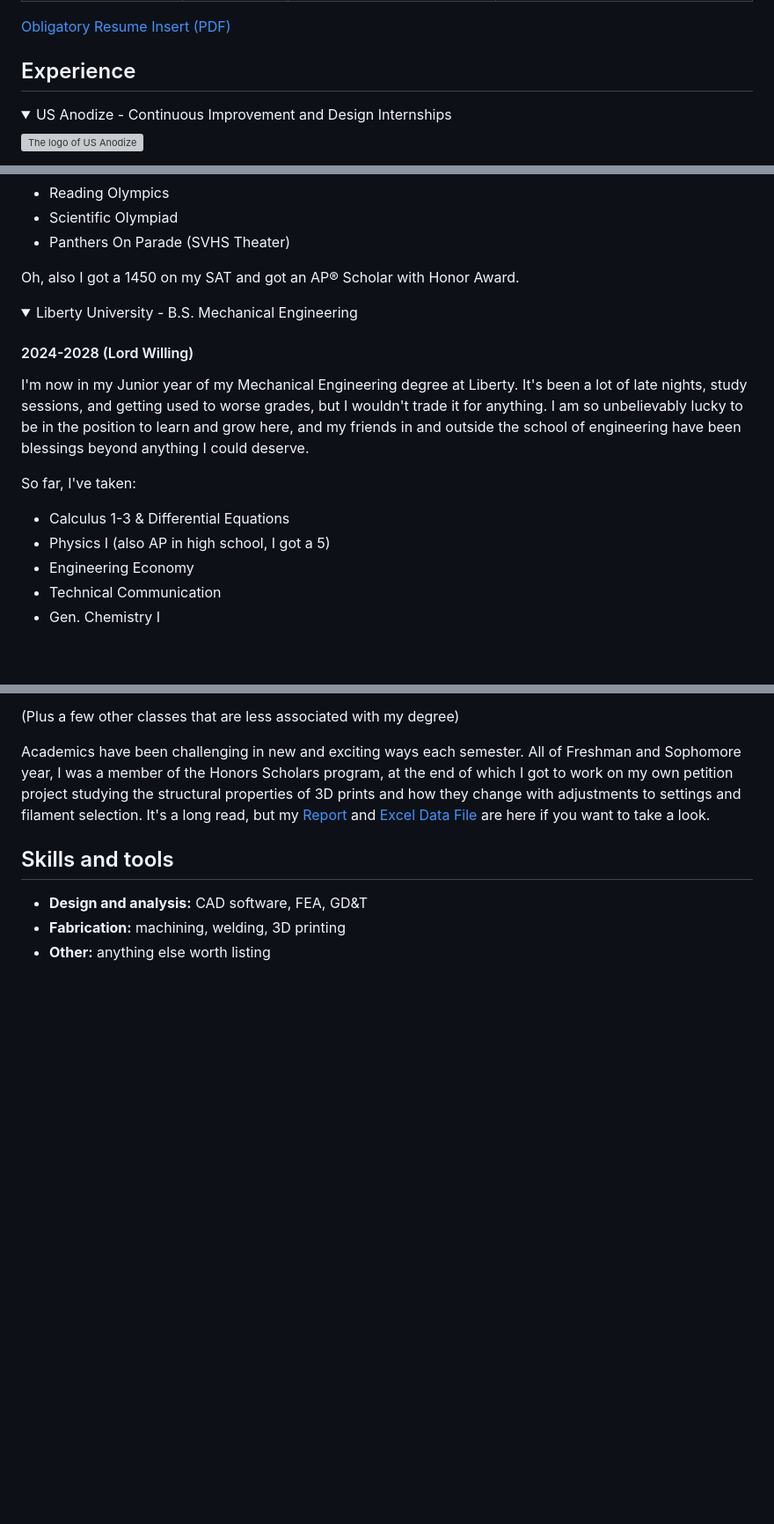
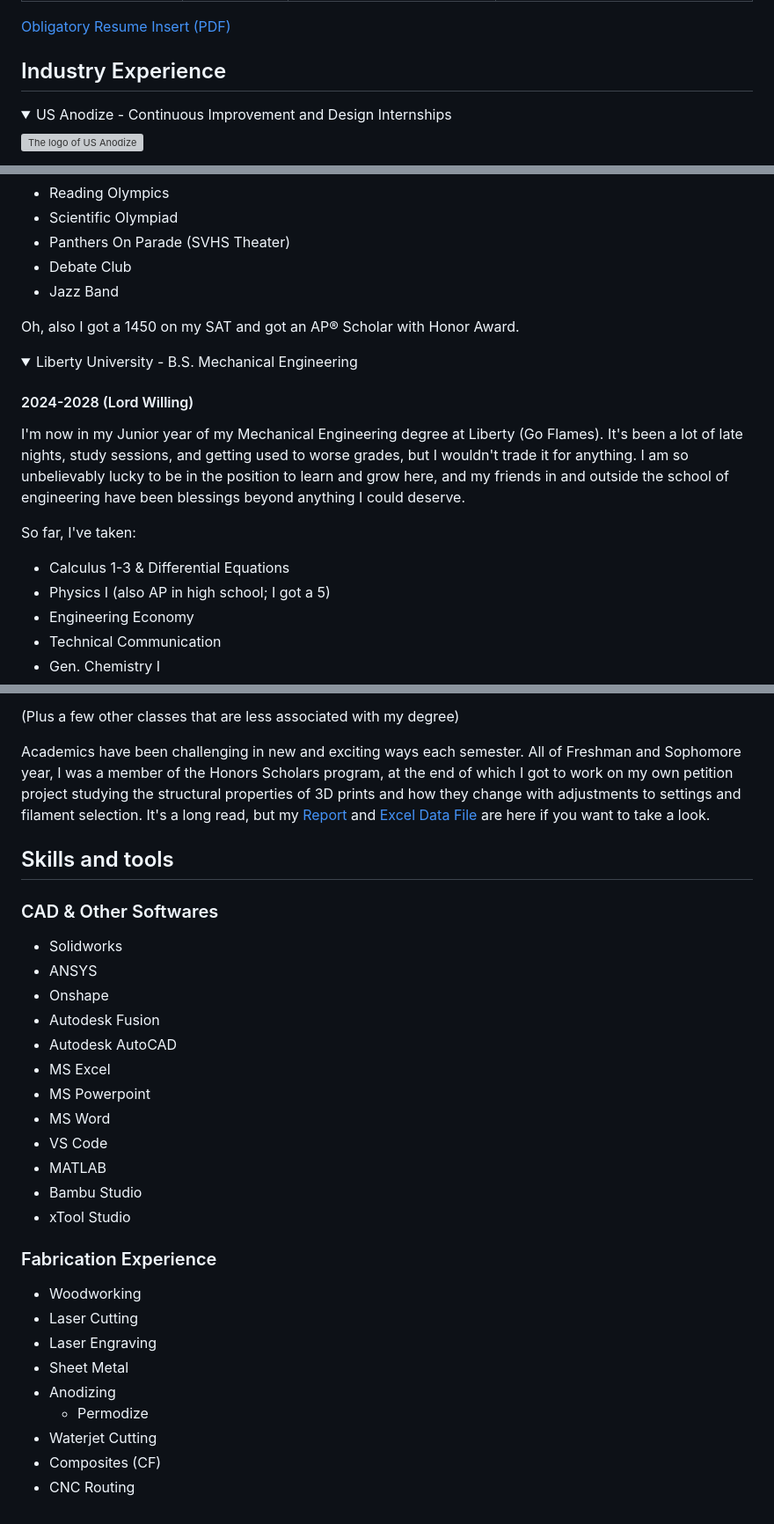
Before and after one commit to UndefeatedOrca/larsenprints1130-web.github.io, a Markdown page: src/pages/professional.md, 3 parts joined by grey strips. Shown at 88% size. Rendered like a GitHub page; folded sections open; blank space fills up the shorter version; grey boxes are pictures that could not be loaded.

```diff
--- a/src/pages/professional.md
+++ b/src/pages/professional.md
@@ -7,7 +7,7 @@ intro: How, What, When, and Where I Have Worked
 
 <a href="/resume.pdf" target="_blank" rel="noopener">Obligatory Resume Insert (PDF)</a>
 
-## Experience
+## Industry Experience
 
 <details open>
 <summary> US Anodize - Continuous Improvement and Design Internships</summary>
@@ -66,6 +66,8 @@ Clubs (alphabetical):
 - Reading Olympics
 - Scientific Olympiad
 - Panthers On Parade (SVHS Theater)
+- Debate Club
+- Jazz Band
 
 </div>
 
@@ -78,14 +80,14 @@ Oh, also I got a 1450 on my SAT and got an AP® Scholar with Honor Award.
 
 #### 2024-2028 (Lord Willing)
 
-I'm now in my Junior year of my Mechanical Engineering degree at Liberty. It's been a lot of late nights, study sessions, and getting used to worse grades, but I wouldn't trade it for anything. I am so unbelievably lucky to be in the position to learn and grow here, and my friends in and outside the school of engineering have been blessings beyond anything I could deserve.
+I'm now in my Junior year of my Mechanical Engineering degree at Liberty (Go Flames). It's been a lot of late nights, study sessions, and getting used to worse grades, but I wouldn't trade it for anything. I am so unbelievably lucky to be in the position to learn and grow here, and my friends in and outside the school of engineering have been blessings beyond anything I could deserve.
 
 So far, I've taken:
 
 <div class="cols">
 
 - Calculus 1-3 & Differential Equations
-- Physics I (also AP in high school, I got a 5)
+- Physics I (also AP in high school; I got a 5)
 - Engineering Economy
 - Technical Communication
 - Gen. Chemistry I
@@ -114,6 +116,36 @@ Academics have been challenging in new and exciting ways each semester. All of F
 
 ## Skills and tools
 
-- **Design and analysis:** CAD software, FEA, GD&T
-- **Fabrication:** machining, welding, 3D printing
-- **Other:** anything else worth listing
+### CAD & Other Softwares
+<div class="sorted cols-3">
+
+- Solidworks
+- ANSYS
+- Onshape
+- Autodesk Fusion
+- Autodesk AutoCAD
+- MS Excel
+- MS Powerpoint
+- MS Word
+- VS Code
+- MATLAB
+- Bambu Studio
+- xTool Studio
+
+
+</div>
+
+### Fabrication Experience
+
+<div class="sorted cols-3">
+
+- Woodworking
+- Laser Cutting
+- Laser Engraving
+- Sheet Metal
+- Anodizing
+   - Permodize
+- Waterjet Cutting
+- Composites (CF)
+- CNC Routing
+
```
Also changed, not shown: other parts of src/pages/professional.md (+3 -2 lines), public/apple-touch-icon.png (added), 8 other files.
